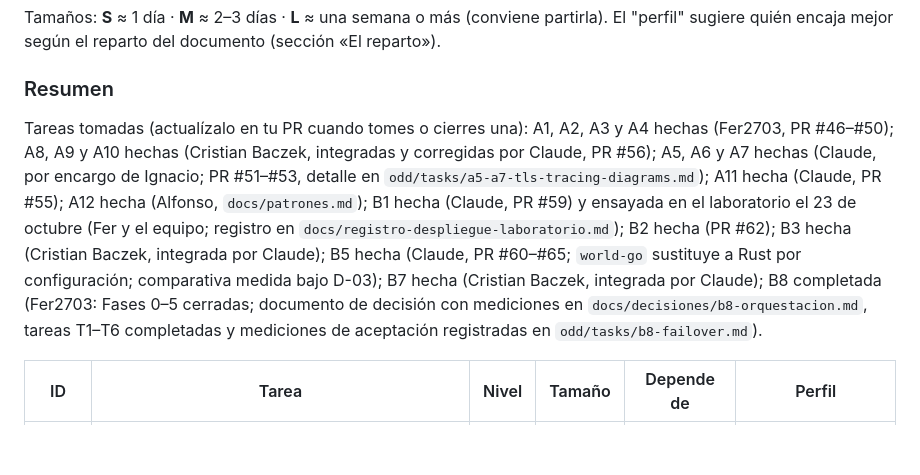
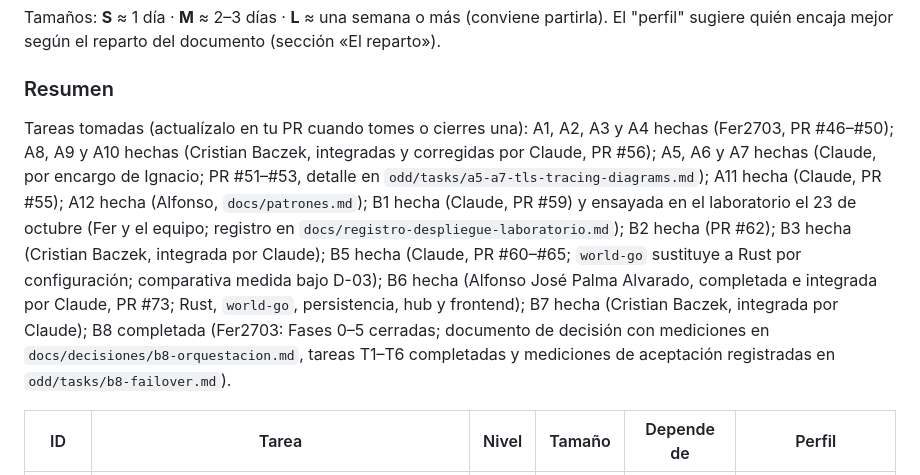
Before and after one commit to iadev2005/hydrovalley, a Markdown page: docs/tareas-equipo.md, the part around the change. GitHub-like rendering; blank space fills up the shorter version.

Commit message:
docs: mark task B6 as done

```diff
--- a/docs/tareas-equipo.md
+++ b/docs/tareas-equipo.md
@@ -145,7 +145,7 @@ Tamaños: **S** ≈ 1 día · **M** ≈ 2–3 días · **L** ≈ una semana o m
 
 ### Resumen
 
-Tareas tomadas (actualízalo en tu PR cuando tomes o cierres una): A1, A2, A3 y A4 hechas (Fer2703, PR #46–#50); A8, A9 y A10 hechas (Cristian Baczek, integradas y corregidas por Claude, PR #56); A5, A6 y A7 hechas (Claude, por encargo de Ignacio; PR #51–#53, detalle en `odd/tasks/a5-a7-tls-tracing-diagrams.md`); A11 hecha (Claude, PR #55); A12 hecha (Alfonso, `docs/patrones.md`); B1 hecha (Claude, PR #59) y ensayada en el laboratorio el 23 de octubre (Fer y el equipo; registro en `docs/registro-despliegue-laboratorio.md`); B2 hecha (PR #62); B3 hecha (Cristian Baczek, integrada por Claude); B5 hecha (Claude, PR #60–#65; `world-go` sustituye a Rust por configuración; comparativa medida bajo D-03); B7 hecha (Cristian Baczek, integrada por Claude); B8 completada (Fer2703: Fases 0–5 cerradas; documento de decisión con mediciones en `docs/decisiones/b8-orquestacion.md`, tareas T1–T6 completadas y mediciones de aceptación registradas en `odd/tasks/b8-failover.md`).
+Tareas tomadas (actualízalo en tu PR cuando tomes o cierres una): A1, A2, A3 y A4 hechas (Fer2703, PR #46–#50); A8, A9 y A10 hechas (Cristian Baczek, integradas y corregidas por Claude, PR #56); A5, A6 y A7 hechas (Claude, por encargo de Ignacio; PR #51–#53, detalle en `odd/tasks/a5-a7-tls-tracing-diagrams.md`); A11 hecha (Claude, PR #55); A12 hecha (Alfonso, `docs/patrones.md`); B1 hecha (Claude, PR #59) y ensayada en el laboratorio el 23 de octubre (Fer y el equipo; registro en `docs/registro-despliegue-laboratorio.md`); B2 hecha (PR #62); B3 hecha (Cristian Baczek, integrada por Claude); B5 hecha (Claude, PR #60–#65; `world-go` sustituye a Rust por configuración; comparativa medida bajo D-03); B6 hecha (Alfonso José Palma Alvarado, completada e integrada por Claude, PR #73; Rust, `world-go`, persistencia, hub y frontend); B7 hecha (Cristian Baczek, integrada por Claude); B8 completada (Fer2703: Fases 0–5 cerradas; documento de decisión con mediciones en `docs/decisiones/b8-orquestacion.md`, tareas T1–T6 completadas y mediciones de aceptación registradas en `odd/tasks/b8-failover.md`).
 
 | ID | Tarea | Nivel | Tamaño | Depende de | Perfil |
 | --- | --- | --- | --- | --- | --- |
```
